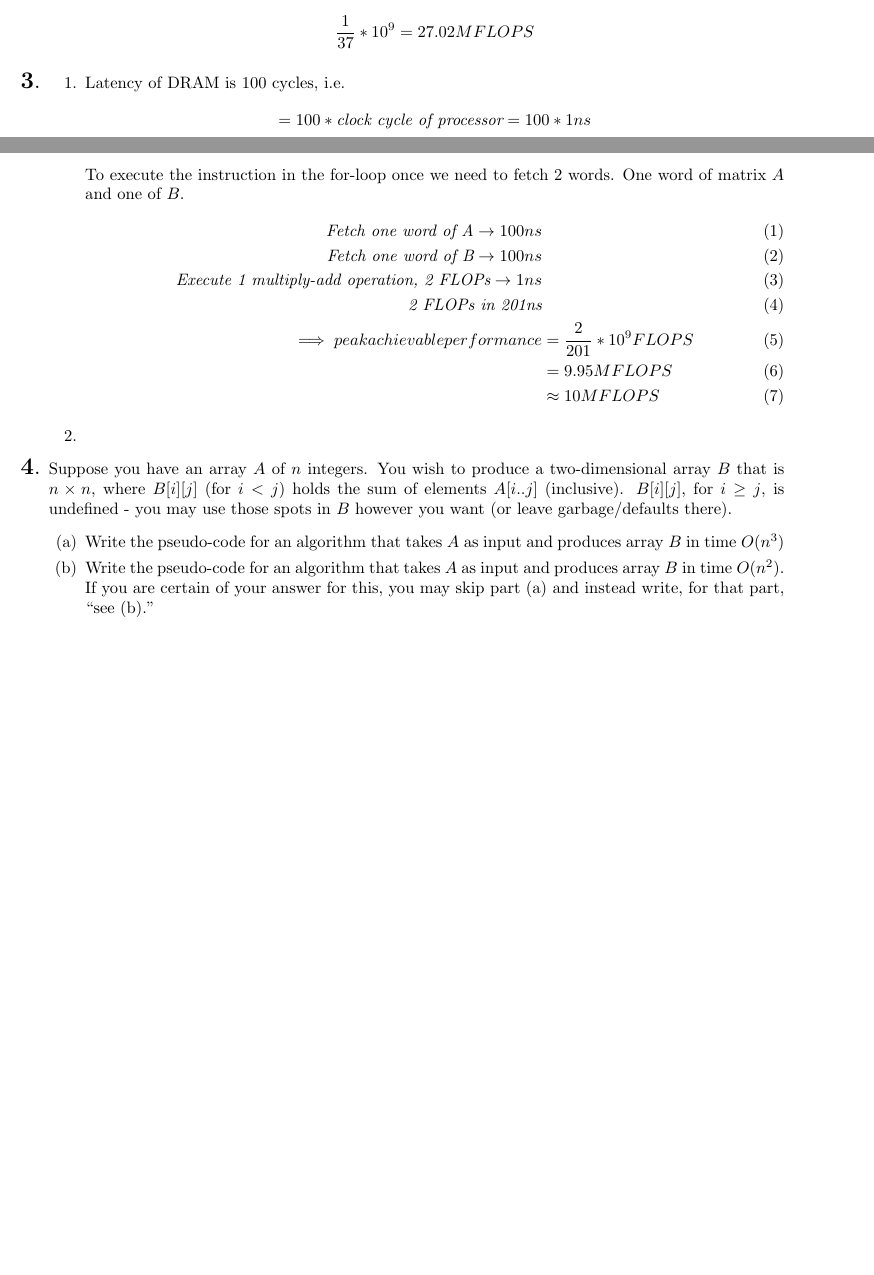
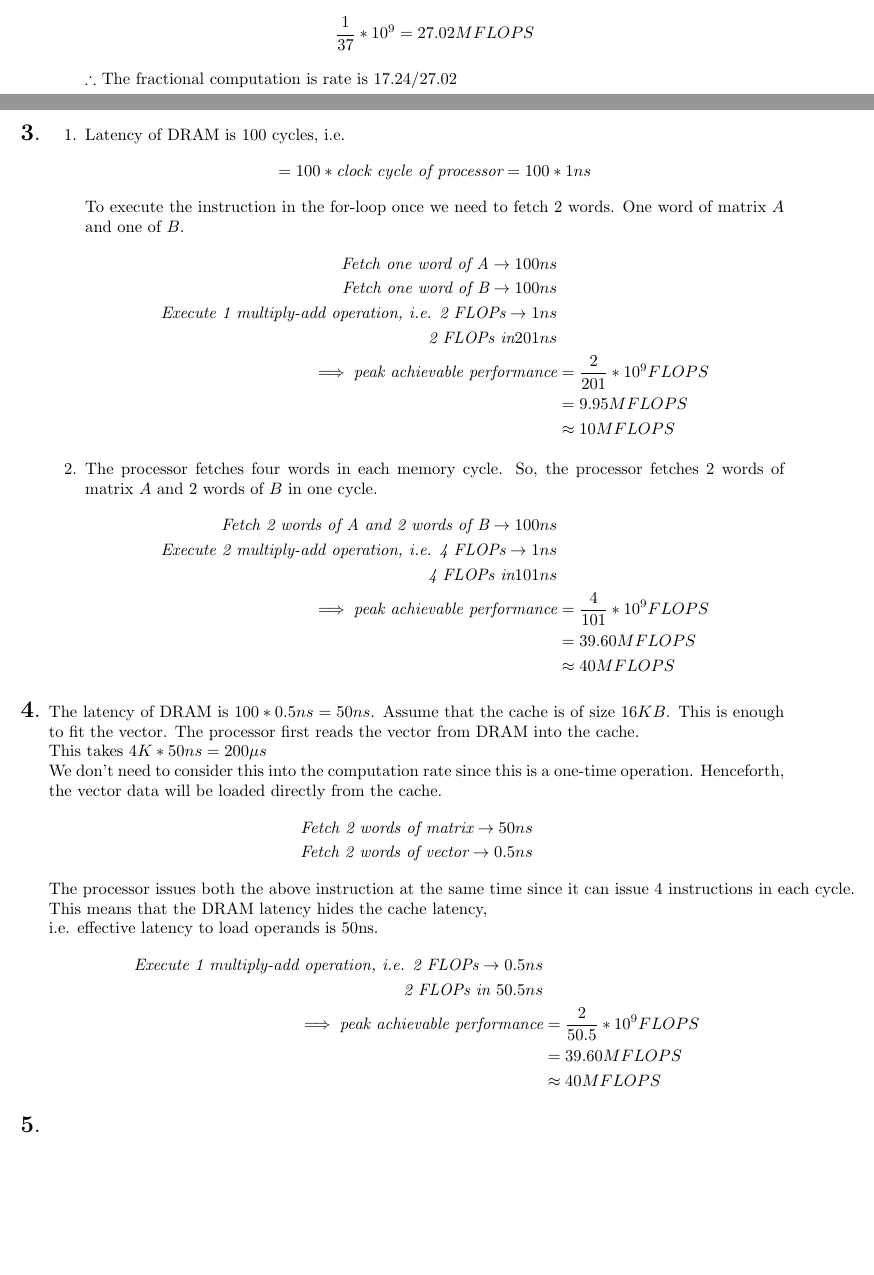
Before and after one commit to 1ceb00da/ee-451, a LaTeX document (hw/h1.tex): two parts of pages 1 and 2 of 2, joined at a grey line, cut so that both start at the same text, the shorter picture padded with empty space. Compiled offline with pdfLaTeX.

Commit message:
done upto q4

```diff
--- a/hw/h1.tex
+++ b/hw/h1.tex
@@ -74,6 +74,8 @@
 		\begin{align*}
 			\frac{1}{37} * 10 ^ 9 = 27.02 MFLOPS
 		\end{align*}
+
+		$\therefore$ The fractional computation is rate is $17.24 / 27.02$
 \end{enumerate}
 
 
@@ -87,26 +89,52 @@
 		&= 100 * 1ns
 	\end{align*}
 	To execute the instruction in the for-loop once we need to fetch 2 words. One word of matrix $A$ and one of $B$.
-	\begin{align}
+	\begin{align*}
 		\textit{Fetch one word of A} \to100ns
 		\\\textit{Fetch one word of B} \to 100ns
-		\\\textit{Execute 1 multiply-add operation, 2 FLOPs} \to 1ns
-		\\\textit{2 FLOPs in 201ns}
-		\\\implies peak achievable performance &= \frac{2}{201} * 10^9 FLOPS
+		\\\textit{Execute 1 multiply-add operation, i.e. 2 FLOPs} \to 1ns
+		\\\textit{2 FLOPs in} 201ns
+		\\\implies \textit{peak achievable performance} &= \frac{2}{201} * 10^9 FLOPS
 		\\&= 9.95 MFLOPS
 		\\&\approx 10 MFLOPS
-	\end{align}
+	\end{align*}
 
 	\item
+	The processor fetches four words in each memory cycle. So, the processor fetches 2 words of matrix $A$ and 2 words of $B$ in one cycle.
+	\begin{align*}
+		\textit{Fetch 2 words of A and 2 words of B} \to 100ns
+		\\\textit{Execute 2 multiply-add operation, i.e. 4 FLOPs} \to 1ns
+		\\\textit{4 FLOPs in} 101ns
+		\\\implies \textit{peak achievable performance} &= \frac{4}{101} * 10^9 FLOPS
+		\\&= 39.60 MFLOPS
+		\\&\approx 40 MFLOPS
+	\end{align*}
+
 
 \end{enumerate}
 
-\item Suppose you have an array $A$ of $n$ integers.  You wish to produce a two-dimensional array $B$ that is $n \times n$, where $B[i][j]$ (for $i < j$) holds the sum of elements $A[i..j]$ (inclusive).  $B[i][j]$, for $i \geq j$, is undefined - you may use those spots in $B$ however you want (or leave garbage/defaults there).
-\begin{enumerate}
-	\item Write the pseudo-code for an algorithm that takes $A$ as input and produces array $B$ in time $O(n^3)$
-	\item Write the pseudo-code for an algorithm that takes $A$ as input and produces array $B$ in time $O(n^2)$.  If you are certain of your answer for this, you may skip part (a) and instead write, for that part, ``see (b).''
+\item
+	The latency of DRAM is $100 * 0.5 ns = 50 ns$.
+	Assume that the cache is of size 16$KB$. This is enough to fit the vector.
+	The processor first reads the vector from DRAM into the cache.
+	\\ This takes $4K * 50 ns = 200 \mu	s$
+	\\ We don't need to consider this into the computation rate since this is a one-time operation. Henceforth, the vector data will be loaded directly from the cache.
+	\begin{align*}
+		\textit{Fetch 2 words of matrix} \to 50ns
+		\\\textit{Fetch 2 words of vector} \to 0.5 ns
+	\end{align*}
+	\text{The processor issues both the above instruction at the same time since it can issue 4 instructions in each cycle}.
+	This means that the DRAM latency hides the cache latency,
+	\\i.e. effective latency to load operands is 50ns.
+	\begin{align*}
+		\textit{Execute 1 multiply-add operation, i.e. 2 FLOPs} \to 0.5ns
+		\\\textit{2 FLOPs in } 50.5ns
+		\\\implies \textit{peak achievable performance} &= \frac{2}{50.5} * 10^9 FLOPS
+		\\&= 39.60 MFLOPS
+		\\&\approx 40 MFLOPS
+	\end{align*}
 
-\end{enumerate}
+\item
 
 \end{enumerate}
 
```
Also changed, not shown: hw/h1.pdf, 3 other files.
